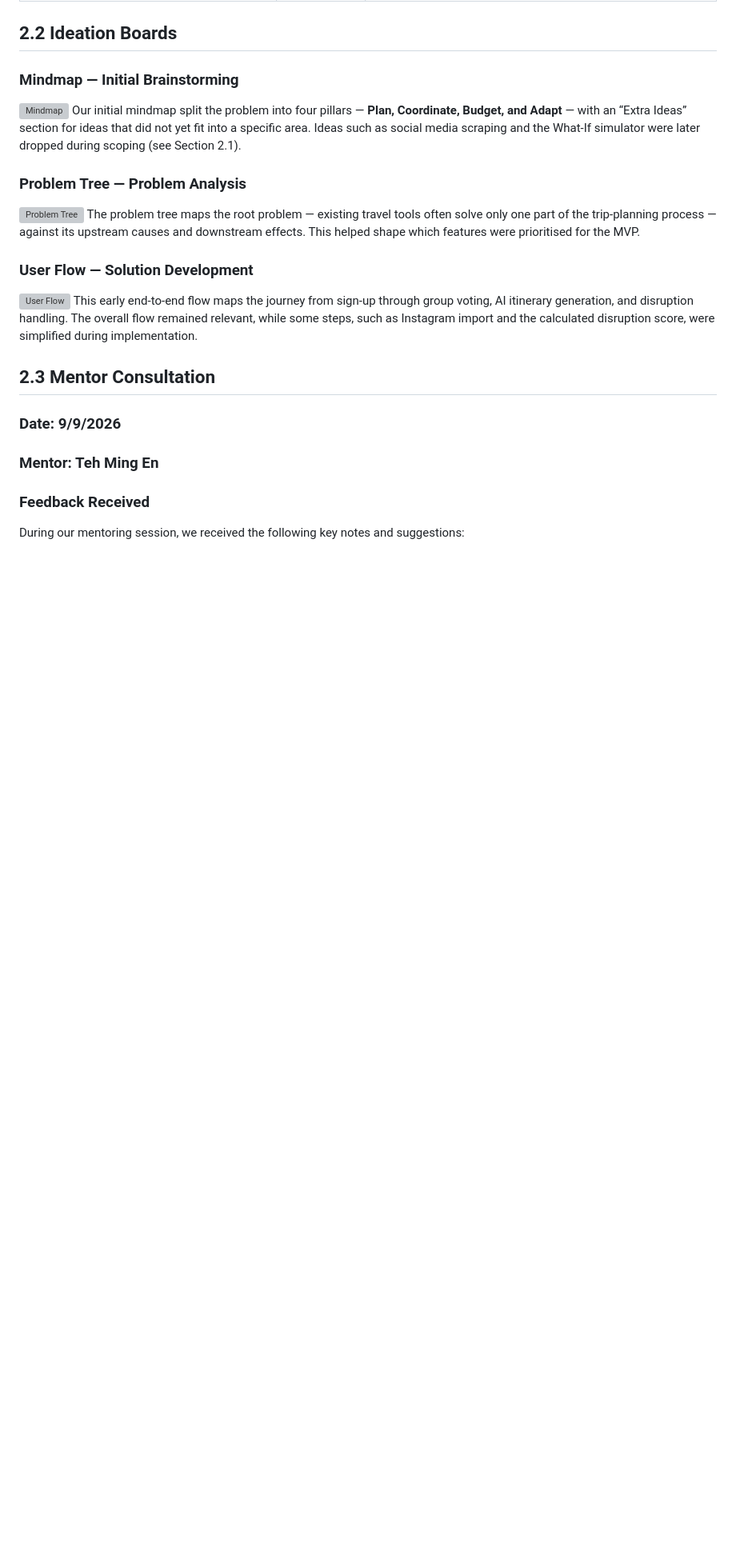
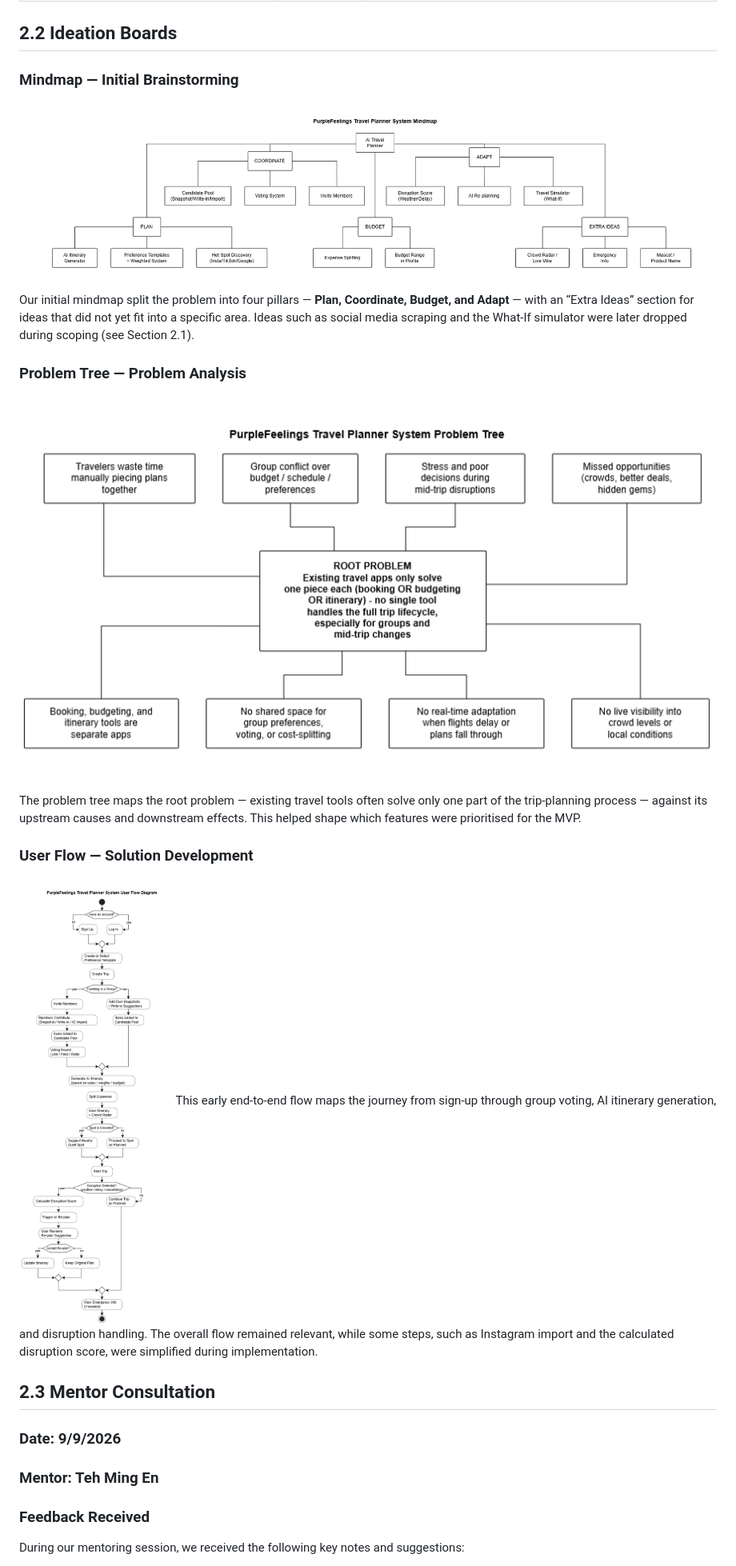
Before and after one commit to ruiiiii04/eggsplore-travel-planner, a Markdown page: docs/PROJECT-PROPOSAL.md, the part around one of its changes. Shown at 80% size. Rendered like a GitHub page; pictures changed too: README-images/Mindmaps.png (added), README-images/ProblemTree.png (added), README-images/UserFlow.png (added); blank space fills up the shorter version; grey boxes are pictures that could not be loaded.

```diff
--- a/docs/PROJECT-PROPOSAL.md
+++ b/docs/PROJECT-PROPOSAL.md
@@ -137,17 +137,17 @@ This allows groups to spend less time coordinating logistics and more time enjoy
 ##  2.2 Ideation Boards
 
 ### Mindmap — Initial Brainstorming
-![Mindmap](README-images/Mindmaps.png)
+![Mindmap](../README-images/Mindmaps.png)
 Our initial mindmap split the problem into four pillars — **Plan, Coordinate, Budget, and Adapt** — with an “Extra Ideas” section for ideas that did not yet fit into a specific area. Ideas such as social media scraping and the What-If simulator were later dropped during scoping (see Section 2.1).
 
 
 ### Problem Tree — Problem Analysis
-![Problem Tree](README-images/ProblemTree.png)
+![Problem Tree](../README-images/ProblemTree.png)
 The problem tree maps the root problem — existing travel tools often solve only one part of the trip-planning process — against its upstream causes and downstream effects. This helped shape which features were prioritised for the MVP.
 
 
 ### User Flow — Solution Development
-![User Flow](README-images/UserFlow.png)
+![User Flow](../README-images/UserFlow.png)
 This early end-to-end flow maps the journey from sign-up through group voting, AI itinerary generation, and disruption handling. The overall flow remained relevant, while some steps, such as Instagram import and the calculated disruption score, were simplified during implementation.
 ## 2.3 Mentor Consultation
 ### Date: 9/9/2026
```
Also changed, not shown: other parts of docs/PROJECT-PROPOSAL.md (+1 -1 lines), README.md (+14 -1 lines), docs/START-HERE.md (+22 -0 lines), README-images/Eggsplore_SystemArchitectureDiagram.jpg (added), 8 other files.
